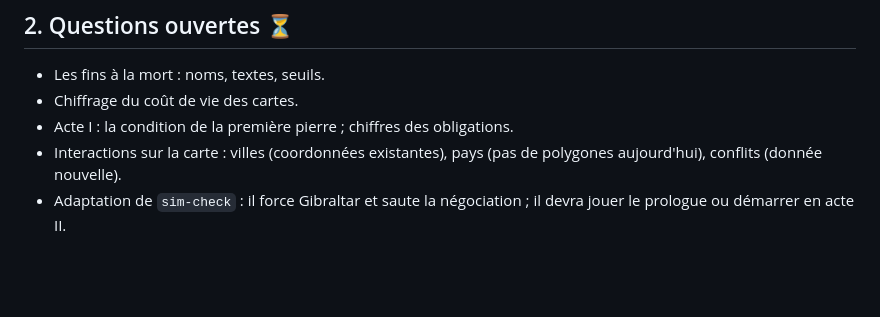
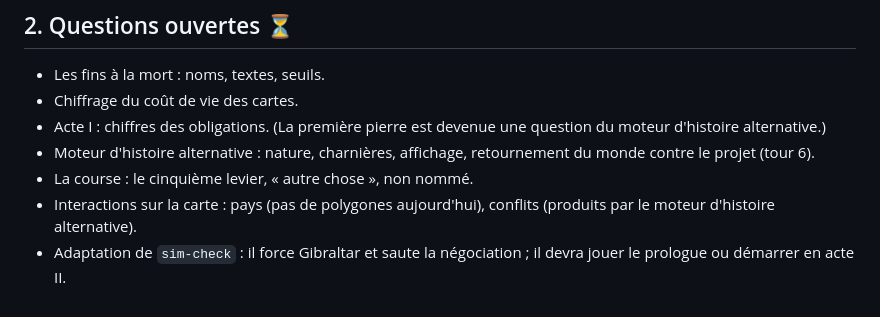
Before and after one commit to poiesisinteractive/atlantropa-game, a Markdown page: docs/spec.md, the part around one of its changes. GitHub-like rendering; blank space fills up the shorter version.

```diff
--- a/docs/spec.md
+++ b/docs/spec.md
@@ -130,8 +180,12 @@ l'interface au-delà d'une ligne *Émettre* dans l'onglet Trésorerie. ⏳ Chiff
 
 - Les fins à la mort : noms, textes, seuils.
 - Chiffrage du coût de vie des cartes.
-- Acte I : la condition de la première pierre ; chiffres des obligations.
-- Interactions sur la carte : villes (coordonnées existantes), pays (pas de
-  polygones aujourd'hui), conflits (donnée nouvelle).
+- Acte I : chiffres des obligations. (La première pierre est devenue une
+  question du moteur d'histoire alternative.)
+- Moteur d'histoire alternative : nature, charnières, affichage, retournement
+  du monde contre le projet (tour 6).
+- La course : le cinquième levier, « autre chose », non nommé.
+- Interactions sur la carte : pays (pas de polygones aujourd'hui), conflits
+  (produits par le moteur d'histoire alternative).
 - Adaptation de `sim-check` : il force Gibraltar et saute la négociation ; il
   devra jouer le prologue ou démarrer en acte II.
```
Also changed, not shown: other parts of docs/spec.md (+50 -0 lines).
